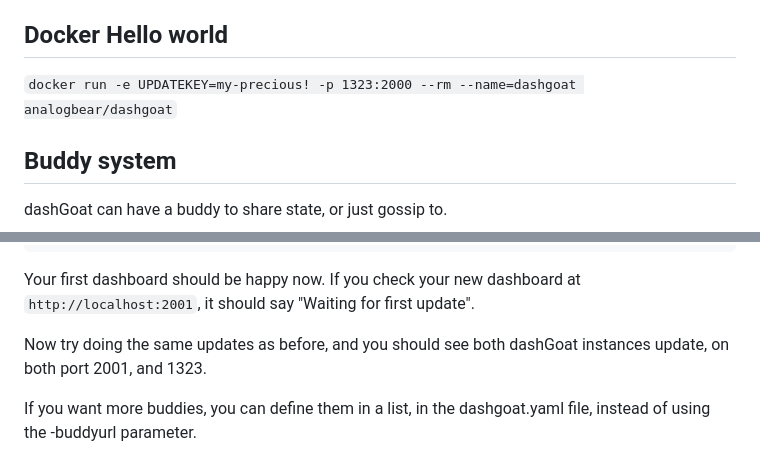
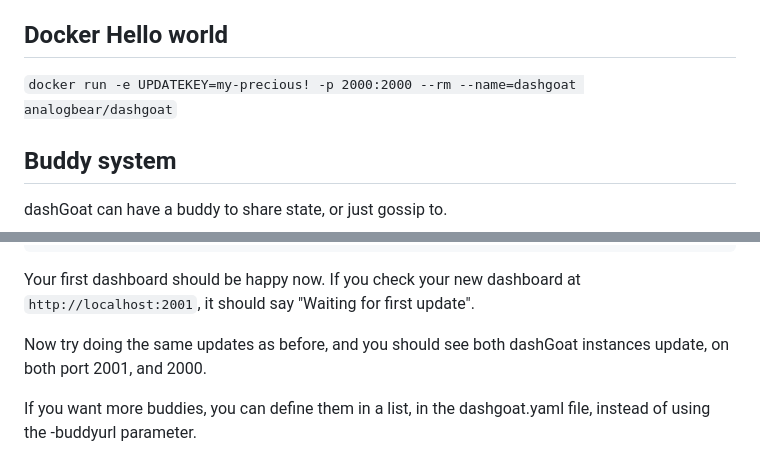
Before and after one commit to iobear/dashgoat, a Markdown page: README.md, 2 parts joined by grey strips. Rendered like a GitHub page.

Commit message:
Fix typo

````diff
--- a/README.md
+++ b/README.md
@@ -93,7 +93,7 @@ curl --request POST \
 
 ## Docker Hello world
 
-```docker run -e UPDATEKEY=my-precious! -p 1323:2000 --rm --name=dashgoat analogbear/dashgoat```
+```docker run -e UPDATEKEY=my-precious! -p 2000:2000 --rm --name=dashgoat analogbear/dashgoat```
 
 
 ## Buddy system
@@ -123,7 +123,7 @@ Start your second instance:
 ```
 Your first dashboard should be happy now. If you check your new dashboard at ```http://localhost:2001```, it should say "Waiting for first update".
 
-Now try doing the same updates as before, and you should see both dashGoat instances update, on both port 2001, and 1323.
+Now try doing the same updates as before, and you should see both dashGoat instances update, on both port 2001, and 2000.
 
 If you want more buddies, you can define them in a list, in the dashgoat.yaml file, instead of using the -buddyurl parameter.
 
````
